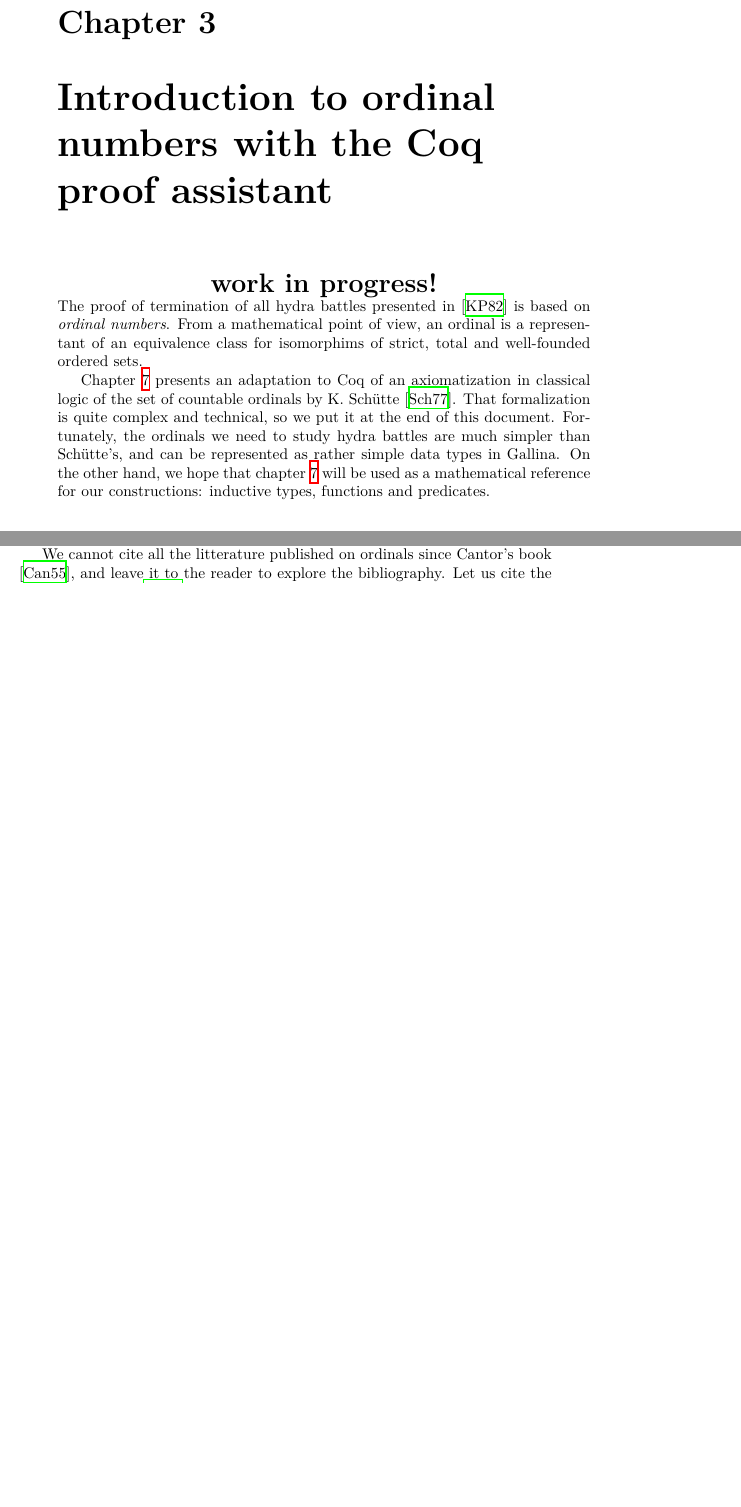
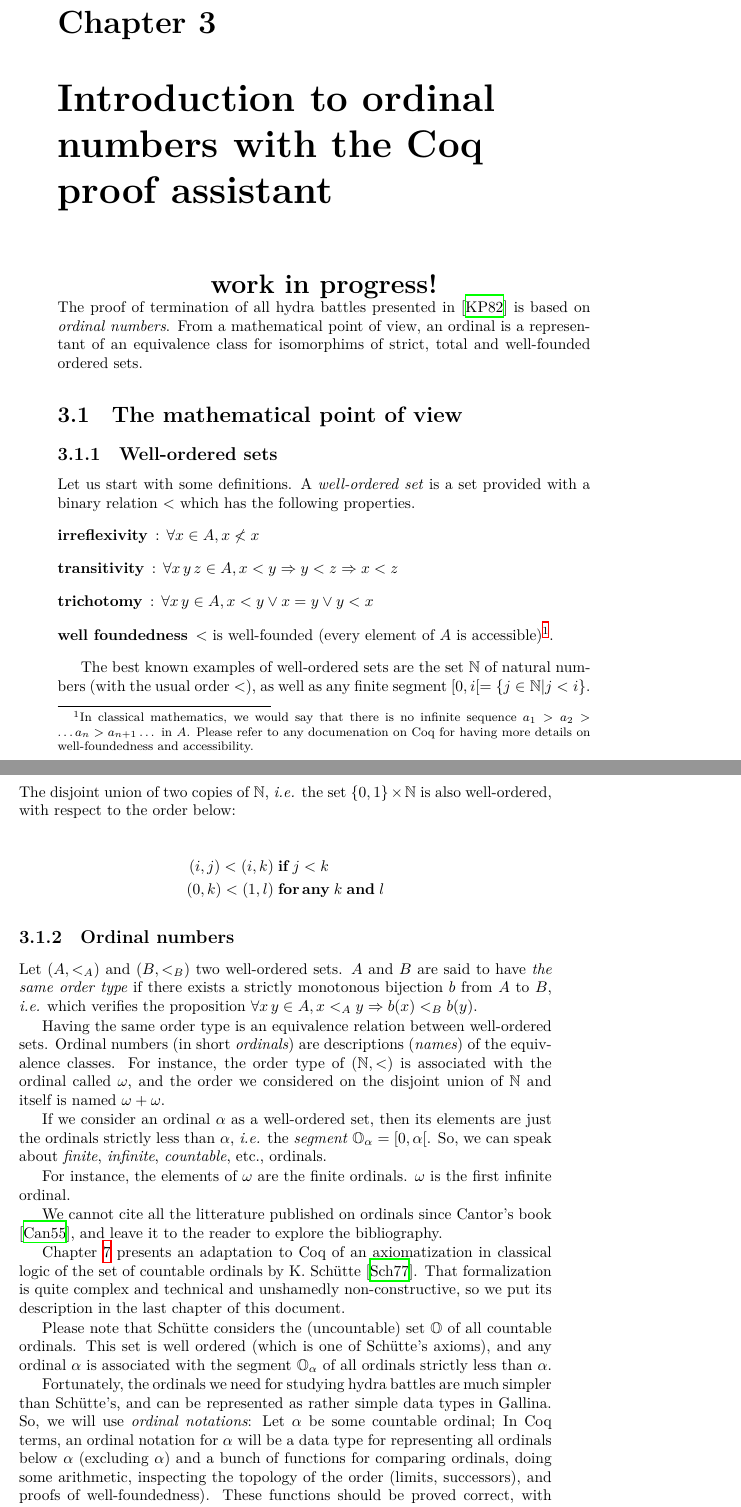
Before and after one commit to coq-community/hydra-battles, a LaTeX thesis (latex/hydras.tex, which reads latex/chapter-ordinals.tex): two parts of pages 43 and 44 of 153 before the commit and two parts of pages 43 and 44 of 155 after it, joined at a grey line, cut so that both start at the same text, the shorter picture padded with empty space. Compiled offline with XeLaTeX.

Commit message:
redaction intro ordinals

```diff
--- a/latex/chapter-ordinals.tex
+++ b/latex/chapter-ordinals.tex
@@ -7,7 +7,54 @@ The proof of termination of all hydra battles presented in~\cite{KP82} is based
 on \emph{ordinal numbers}.
 From a mathematical point of view, an ordinal is a representant of an equivalence class for isomorphims of strict, total and well-founded ordered sets.
 
-Chapter~\ref{chap:schutte} presents an adaptation to \coq{} of an axiomatization in classical logic of the set of countable ordinals by K. Schütte~\cite{schutte}. That formalization is quite complex and technical, so we put it at the end of this document. Fortunately, the ordinals we need to study hydra battles are much simpler than Schütte's, and can be represented as rather simple data types in \gallina. On the other hand, we hope that chapter~\ref{chap:schutte} will be used
-as a mathematical reference for our constructions: inductive types, functions and predicates.
+\section{The mathematical point of view}
 
-\section{Ordered types}
+\subsection{Well-ordered sets}
+Let us start with some definitions.
+A  \emph{well-ordered set} is a set provided with a binary relation $<$ which has the following properties.
+\begin{description}
+\item[irreflexivity] : $\forall x\in A, x\not< x$
+\item[transitivity] : $\forall x\,y\,z\in A, x<y \Rightarrow y<z \Rightarrow x<z$
+\item[trichotomy]: $\forall x\,y\in A, x<y \vee x = y \vee y < x$
+\item[well foundedness] $<$ is well-founded (every element of $A$ is accessible)\footnote{In classical mathematics, we would say that there is no infinite sequence $a_1>a_2> \dots a_n> a_{n+1}\dots$ in $A$. Please refer to any documenation on \coq{} for having more details on well-foundedness and accessibility.}.
+
+\end{description}
+
+The best known examples of well-ordered sets are the set $\mathbb{N}$ of natural numbers (with the usual order $<$), as well as any finite segment $[0,i[=\{j\in\mathbb{N}|j<i\}$.
+The disjoint union of two copies of $\mathbb{N}$, \emph{i.e.} the set $\{0,1\}\times\mathbb{N}$ is also well-ordered,
+with respect to the order below:
+
+\begin{align*}
+(i,j) < (i,k) & \;\textbf{if} \; j < k\\
+(0,k) < (1,l) & \;\textbf{for\,any}\;k \;\textbf{and} \; l
+\end{align*}
+
+\subsection{Ordinal numbers}
+
+
+Let $(A,<_A)$ and $(B,<_B)$ two well-ordered sets. $A$ and $B$ are said to have \emph{the same order type} if
+there exists a strictly monotonous bijection $b$ from $A$ to $B$, \emph{i.e.} which verifies the proposition
+$\forall x\,y\in A, x <_A y \Rightarrow b(x) <_B  b(y)$.
+
+Having the same order type is an equivalence relation between well-ordered sets. Ordinal numbers (in short \emph{ordinals}) are descriptions (\emph{names}) of the equivalence classes.
+For instance, the order type of $(\mathbb{N},<)$ is associated with the ordinal called  $\omega$, and the order we considered on
+the disjoint union of $\mathbb{N}$ and itself is named $\omega+\omega$.
+
+If we consider an ordinal $\alpha$ as a well-ordered set, then its elements are just the ordinals strictly less than $\alpha$, \emph{i.e.} the \emph{segment} $\mathbb{O}_\alpha=[0, \alpha[$. So, we can speak about \emph{finite}, \emph{infinite}, \emph{countable}, etc., ordinals.
+
+For instance, the elements of $\omega$ are the finite ordinals. $\omega$ is the first infinite ordinal.
+
+We cannot cite all the litterature published on ordinals since Cantor's book
+\cite{cantorbook}, and
+leave it to the reader to explore the bibliography.
+
+
+Chapter~\ref{chap:schutte} presents an adaptation to \coq{} of an axiomatization in classical logic of the set of countable ordinals by K. Schütte~\cite{schutte}.
+That formalization is quite complex and technical and unshamedly non-constructive,  so we put its description  in the last chapter of this document.
+
+
+
+Please note that Schütte considers the (uncountable) set $\mathbb{O}$ of all countable ordinals. This set is well ordered (which is one of Schütte's axioms), and any ordinal $\alpha$ is associated with the segment $\mathbb{O}_\alpha$
+of all ordinals strictly less than $\alpha$.
+
+Fortunately, the ordinals we need for  studying hydra battles are much simpler than Schütte's, and can be represented as rather simple data types in \gallina. So, we will use \emph{ordinal notations}: Let $\alpha$ be some countable ordinal; In \coq{} terms, an ordinal notation for $\alpha$ will be a data type for representing all ordinals below $\alpha$ (excluding $\alpha$) and a bunch of functions for comparing ordinals, doing some arithmetic, inspecting the topology of the order (limits, successors), and proofs of well-foundedness). These functions should be proved correct, with respect to
@@ -81,9 +128,7 @@ We can also associate to every ordinal $\alpha$ a set whose elements are all ord
 The relation $<$ on ordinals is well-founded, and the order $\leq$ associated with
 $<$ is total.
 
-We cannot cite all the litterature published on ordinals since Cantor's book
-\cite{cantorbook}, and
-leave it to the reader to explore the bibliography. Let us cite the book by Schütte~\cite{schutte} which contains an axiomatic definition of the set of countable ordinals we used as a mathematical specification of our implementation in \coq{}~\cite{CantorContrib}.
+Let us cite the book by Schütte~\cite{schutte} which contains an axiomatic definition of the set of countable ordinals we used as a mathematical specification of our implementation in \coq{}~\cite{CantorContrib}.
 
 
 Out of respect of the tradition, the meta-variables for ordinals will be
```
Also changed, not shown: latex/chapter-ordinals.tex (64 more changed lines), 2 other files.
